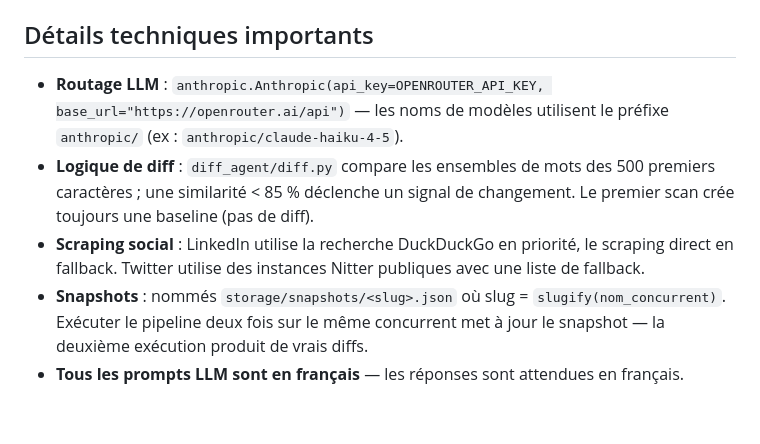
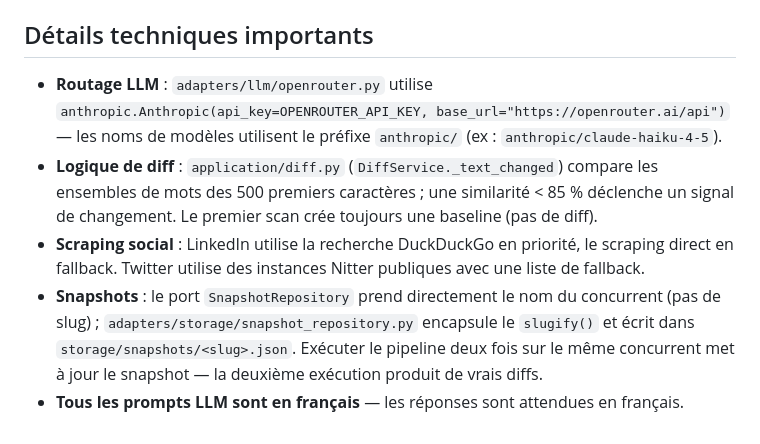
Before and after one commit to SeydinaBANE/veille-agent, a Markdown page: CLAUDE.md, the part around one of its changes. Rendered like a GitHub page.

```diff
--- a/CLAUDE.md
+++ b/CLAUDE.md
@@ -60,8 +81,8 @@ Chaque étape du pipeline vit dans son propre package :
 
 ## Détails techniques importants
 
-- **Routage LLM** : `anthropic.Anthropic(api_key=OPENROUTER_API_KEY, base_url="https://openrouter.ai/api")` — les noms de modèles utilisent le préfixe `anthropic/` (ex : `anthropic/claude-haiku-4-5`).
-- **Logique de diff** : `diff_agent/diff.py` compare les ensembles de mots des 500 premiers caractères ; une similarité < 85 % déclenche un signal de changement. Le premier scan crée toujours une baseline (pas de diff).
+- **Routage LLM** : `adapters/llm/openrouter.py` utilise `anthropic.Anthropic(api_key=OPENROUTER_API_KEY, base_url="https://openrouter.ai/api")` — les noms de modèles utilisent le préfixe `anthropic/` (ex : `anthropic/claude-haiku-4-5`).
+- **Logique de diff** : `application/diff.py` (`DiffService._text_changed`) compare les ensembles de mots des 500 premiers caractères ; une similarité < 85 % déclenche un signal de changement. Le premier scan crée toujours une baseline (pas de diff).
 - **Scraping social** : LinkedIn utilise la recherche DuckDuckGo en priorité, le scraping direct en fallback. Twitter utilise des instances Nitter publiques avec une liste de fallback.
-- **Snapshots** : nommés `storage/snapshots/<slug>.json` où slug = `slugify(nom_concurrent)`. Exécuter le pipeline deux fois sur le même concurrent met à jour le snapshot — la deuxième exécution produit de vrais diffs.
+- **Snapshots** : le port `SnapshotRepository` prend directement le nom du concurrent (pas de slug) ; `adapters/storage/snapshot_repository.py` encapsule le `slugify()` et écrit dans `storage/snapshots/<slug>.json`. Exécuter le pipeline deux fois sur le même concurrent met à jour le snapshot — la deuxième exécution produit de vrais diffs.
 - **Tous les prompts LLM sont en français** — les réponses sont attendues en français.
```
Also changed, not shown: other parts of CLAUDE.md (+32 -11 lines), README.md (+36 -15 lines).
